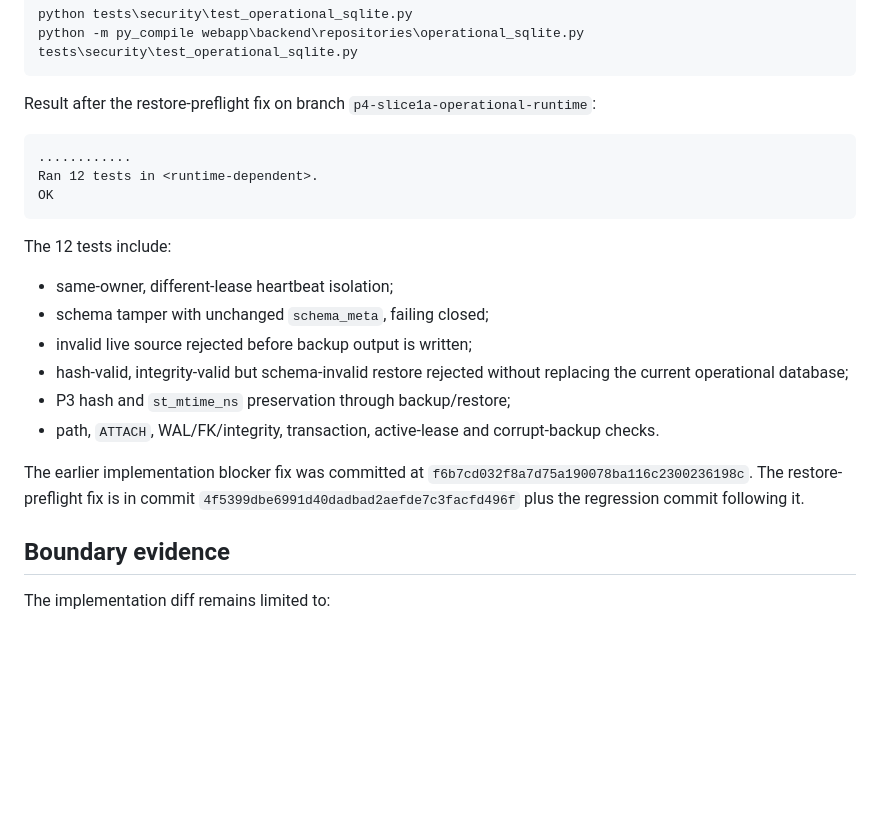
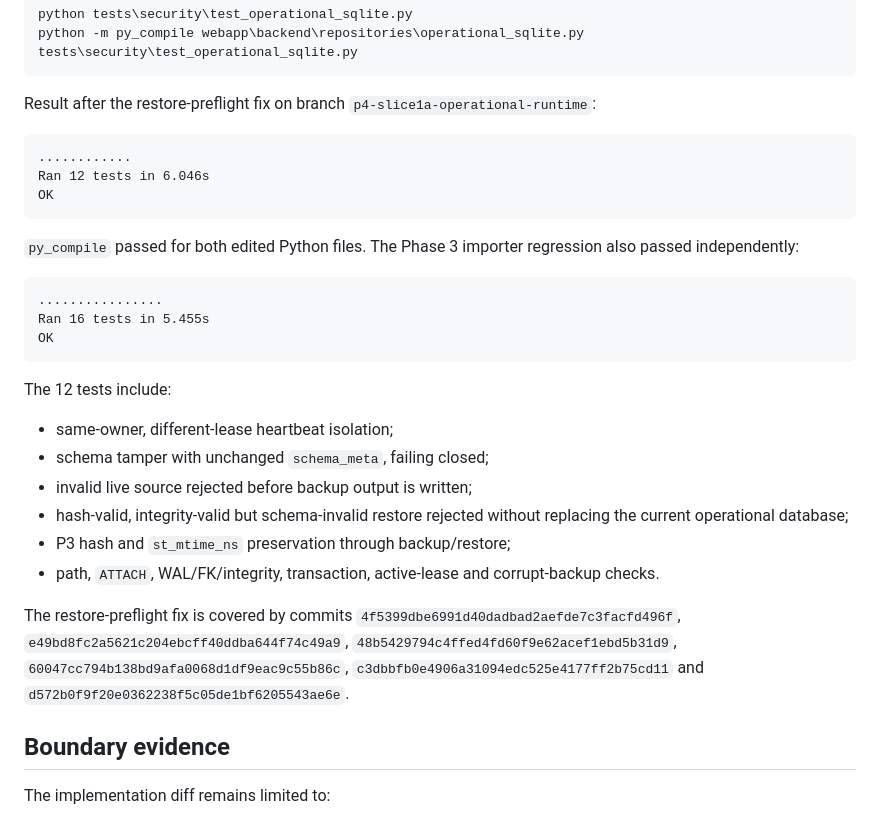
Before and after one commit to svhdtt13-gif/website, a Markdown page: docs/P4_SLICE1A_VERIFY.md, the part around the change. Drawn GitHub-style; blank space fills up the shorter version.

Commit message:
docs: record verified restore preflight results

````diff
--- a/docs/P4_SLICE1A_VERIFY.md
+++ b/docs/P4_SLICE1A_VERIFY.md
@@ -53,7 +53,16 @@ Result after the restore-preflight fix on branch `p4-slice1a-operational-runtime
 
 ```text
 ............
-Ran 12 tests in <runtime-dependent>.
+Ran 12 tests in 6.046s
+OK
+```
+
+`py_compile` passed for both edited Python files. The Phase 3 importer regression
+also passed independently:
+
+```text
+................
+Ran 16 tests in 5.455s
 OK
 ```
 
@@ -67,10 +76,10 @@ The 12 tests include:
 - P3 hash and `st_mtime_ns` preservation through backup/restore;
 - path, `ATTACH`, WAL/FK/integrity, transaction, active-lease and corrupt-backup checks.
 
-The earlier implementation blocker fix was committed at
-`f6b7cd032f8a7d75a190078ba116c2300236198c`. The restore-preflight fix is in
-commit `4f5399dbe6991d40dadbad2aefde7c3facfd496f` plus the regression commit
-following it.
+The restore-preflight fix is covered by commits `4f5399dbe6991d40dadbad2aefde7c3facfd496f`,
+`e49bd8fc2a5621c204ebcff40ddba644f74c49a9`, `48b5429794c4ffed4fd60f9e62acef1ebd5b31d9`,
+`60047cc794b138bd9afa0068d1df9eac9c55b86c`, `c3dbbfb0e4906a31094edc525e4177ff2b75cd11`
+and `d572b0f9f20e0362238f5c05de1bf6205543ae6e`.
 
 ## Boundary evidence
 
````
